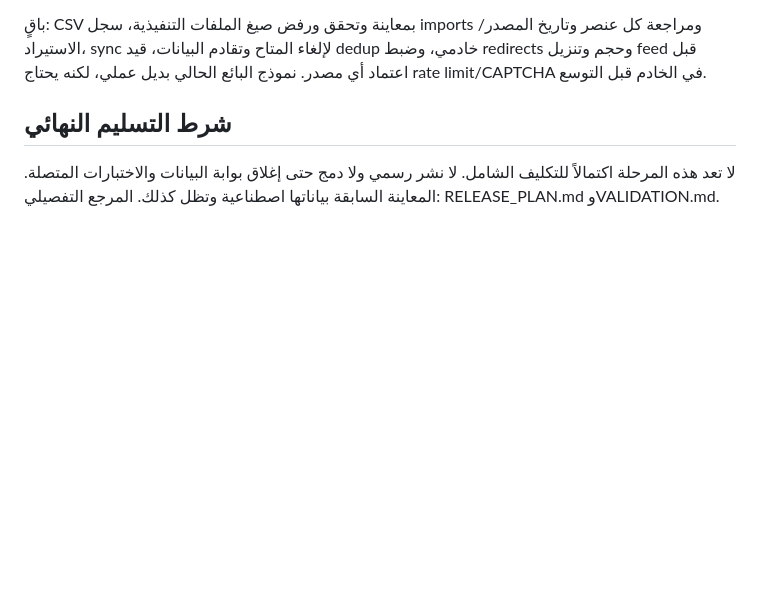
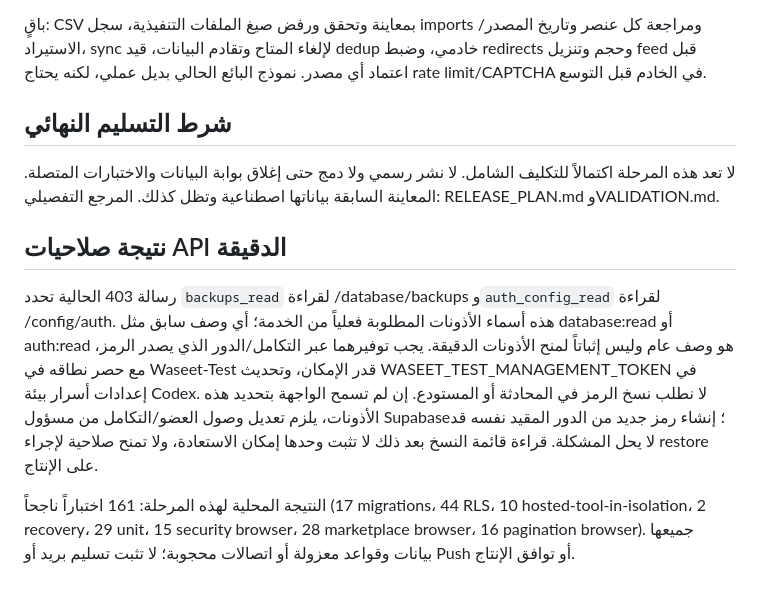
Before and after one commit to husseinfadhil8-code/aseet-pwa, a Markdown page: docs/PLATFORM_ROADMAP.md, the part around the change. GitHub-like rendering; blank space fills up the shorter version.

Commit message:
Record exact hosted permission gates and phase validation

```diff
--- a/docs/PLATFORM_ROADMAP.md
+++ b/docs/PLATFORM_ROADMAP.md
@@ -49,3 +49,9 @@
 ## شرط التسليم النهائي
 
 لا تعد هذه المرحلة اكتمالاً للتكليف الشامل. لا نشر رسمي ولا دمج حتى إغلاق بوابة البيانات والاختبارات المتصلة. المعاينة السابقة بياناتها اصطناعية وتظل كذلك. المرجع التفصيلي: RELEASE_PLAN.md وVALIDATION.md.
+
+## نتيجة صلاحيات API الدقيقة
+
+رسالة 403 الحالية تحدد `backups_read` لقراءة /database/backups و`auth_config_read` لقراءة /config/auth. هذه أسماء الأذونات المطلوبة فعلياً من الخدمة؛ أي وصف سابق مثل database:read أو auth:read هو وصف عام وليس إثباتاً لمنح الأذونات الدقيقة. يجب توفيرهما عبر التكامل/الدور الذي يصدر الرمز، مع حصر نطاقه في Waseet-Test قدر الإمكان، وتحديث WASEET_TEST_MANAGEMENT_TOKEN في إعدادات أسرار بيئة Codex. لا نطلب نسخ الرمز في المحادثة أو المستودع. إن لم تسمح الواجهة بتحديد هذه الأذونات، يلزم تعديل وصول العضو/التكامل من مسؤول Supabase؛ إنشاء رمز جديد من الدور المقيد نفسه قد لا يحل المشكلة. قراءة قائمة النسخ بعد ذلك لا تثبت وحدها إمكان الاستعادة، ولا تمنح صلاحية لإجراء restore على الإنتاج.
+
+النتيجة المحلية لهذه المرحلة: 161 اختباراً ناجحاً (17 migrations، 44 RLS، 10 hosted-tool-in-isolation، 2 recovery، 29 unit، 15 security browser، 28 marketplace browser، 16 pagination browser). جميعها بيانات وقواعد معزولة أو اتصالات محجوبة؛ لا تثبت تسليم بريد أو Push أو توافق الإنتاج.
```
Also changed, not shown: docs/VALIDATION.md (+4 -0 lines).
